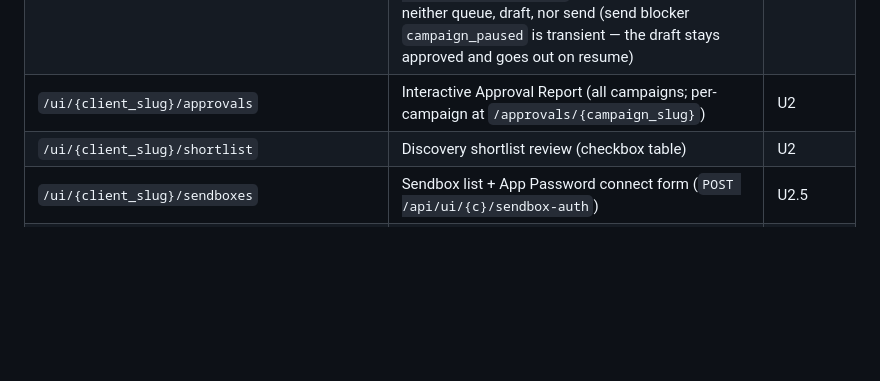
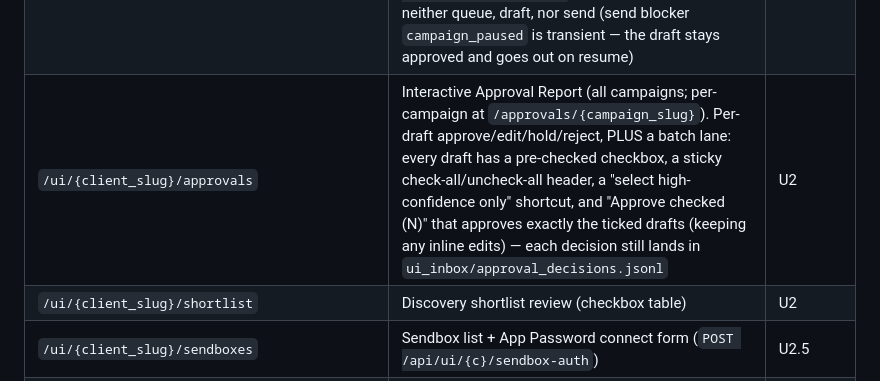
Before and after one commit to soloagency/solo-agency, a Markdown page: docs/UI_DESIGN.md, the part around the change. Drawn GitHub-style; blank space fills up the shorter version.

Commit message:
approvals UI: batch-approve lane (pre-checked per-draft checkboxes + check-all + approve-checked)
Replaces the single 'Approve all high-confidence' button with an
operator-driven batch flow: every pending draft renders a pre-checked
checkbox, a sticky header carries a check-all/uncheck-all box plus a
'select high-confidence only' shortcut, and 'Approve checked (N)' approves
exactly the ticked drafts. Inline subject/body edits are preserved (each
still posts via the same /api/ui/{c}/approval endpoint into
ui_inbox/approval_decisions.jsonl); per-draft approve/edit/hold/reject
buttons unchanged. Check-all reflects indeterminate state; the batch
button disables at zero checked and shows N/total progress.

Live-verified on a 3-draft dev fixture: pre-checked default, high-only
filter (3->2, review_carefully unticked), uncheck-all disables the button,
batch approve of the two ticked drafts wrote exactly d1+d3 to ui_inbox and
left the unticked draft pending.

ui_test: batch-control markup assertions. Spec: approvals URL-map row.

Co-Authored-By: Claude Opus 4.8 <noreply@anthropic.com>
Co-Authored-By: Codex <security@openai.com>

```diff
--- a/docs/UI_DESIGN.md
+++ b/docs/UI_DESIGN.md
@@ -49,7 +49,7 @@ Base: `http://127.0.0.1:17321`
 | `/ui/{client_slug}/contact/{id}` | Full contact profile: all identities + seeds (with resolve state), the enrichment HOOKS timeline (the proof-of-life 'latest activities' that personalize email, each with evidence link + observed date + used-in), writing brief, and the activity timeline. A consolidated fragment's old id 302-redirects to its survivor (activities of merged fragments included); a `duplicate_suspects[]` record shows a resolve banner (merge vs unsuspect) | U3 |
 | `/ui/{client_slug}/campaigns` | Campaign list: status pill (active/⏸ paused), goal type + objective, today's draft budget, pending-approval count, sent total + last-sent date; cards click through to the detail page | U3 |
 | `/ui/{client_slug}/campaign/{campaign_slug}` | Campaign detail + operator edit form (`POST /api/ui/{c}/campaign-update`): prominent Pause/Resume, Goal section (goal_type select, objective, offer, value proposition, proof points one-per-line, CTA text), Companion-link section (plain-language instructions "how to get the link for each lead", on_fail select, default link), Sending section (daily draft budget). Same whitelist as `tool crm-store campaign update`; paused campaigns neither queue, draft, nor send (send blocker `campaign_paused` is transient — the draft stays approved and goes out on resume) | U3 |
-| `/ui/{client_slug}/approvals` | Interactive Approval Report (all campaigns; per-campaign at `/approvals/{campaign_slug}`) | U2 |
+| `/ui/{client_slug}/approvals` | Interactive Approval Report (all campaigns; per-campaign at `/approvals/{campaign_slug}`). Per-draft approve/edit/hold/reject, PLUS a batch lane: every draft has a pre-checked checkbox, a sticky check-all/uncheck-all header, a "select high-confidence only" shortcut, and "Approve checked (N)" that approves exactly the ticked drafts (keeping any inline edits) — each decision still lands in `ui_inbox/approval_decisions.jsonl` | U2 |
 | `/ui/{client_slug}/shortlist` | Discovery shortlist review (checkbox table) | U2 |
 | `/ui/{client_slug}/sendboxes` | Sendbox list + App Password connect form (`POST /api/ui/{c}/sendbox-auth`) | U2.5 |
 | `/ui/{client_slug}/extension` | Drag-drop Chrome-extension install: reveal the folder (`POST /api/ui/{c}/reveal-extension` opens it in the OS file manager) + live check-in state | U2.7 |
```
